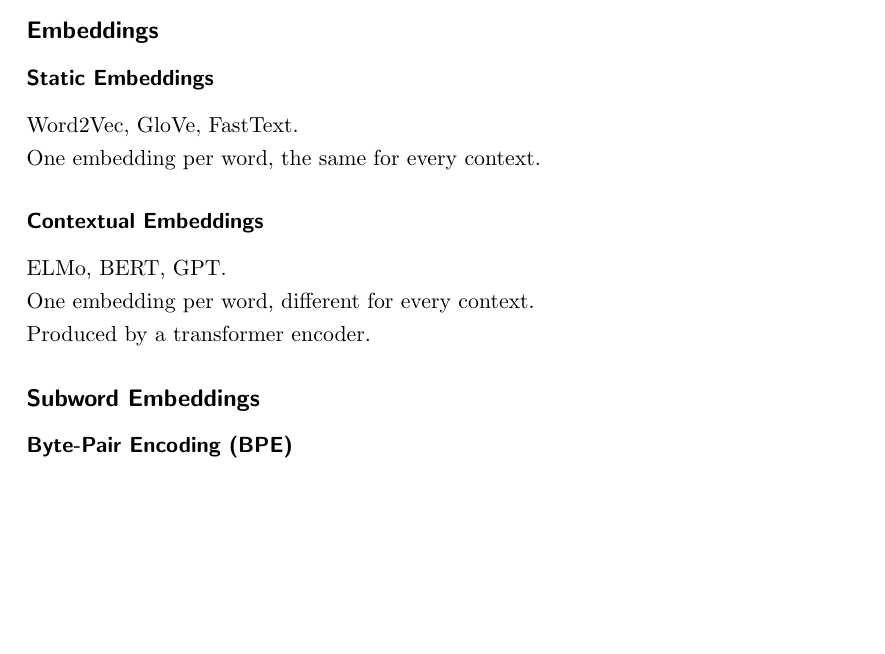
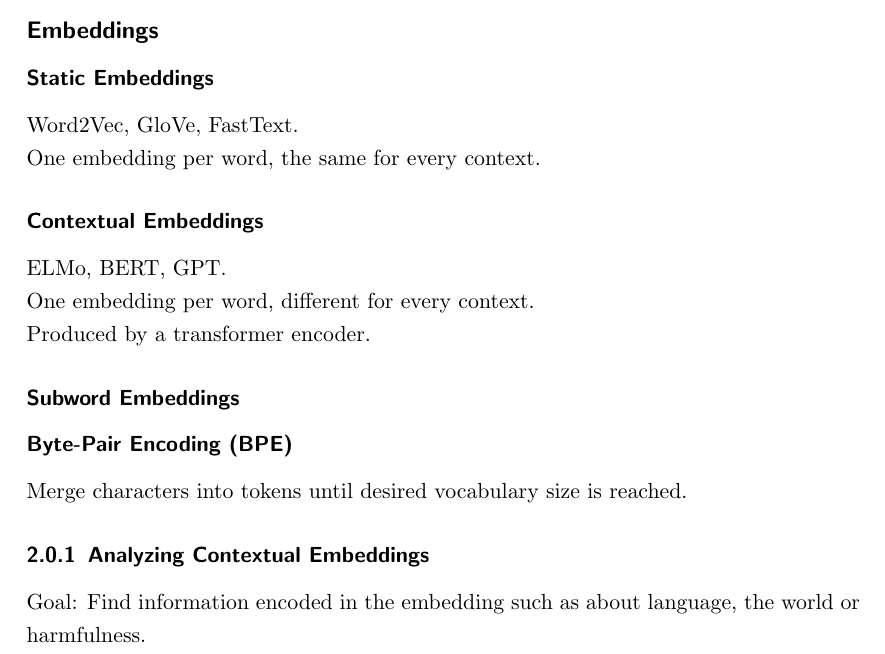
Before and after one commit to jaanisfehling/advanced-nlp, a LaTeX document (summary.tex): part of page 6 of 6, cut so that both start at the same text, the shorter picture padded with empty space. Compiled offline with pdfLaTeX.

Commit message:
work on embeddings

```diff
--- a/summary.tex
+++ b/summary.tex
@@ -152,10 +152,12 @@ ELMo, BERT, GPT.
 One embedding per word, different for every context.
 Produced by a transformer encoder.
 
-\subsection*{Subword Embeddings}
+\subsubsection*{Subword Embeddings}
 \subsubsection*{Byte-Pair Encoding (BPE)}
+Merge characters into tokens until desired vocabulary size is reached.
 
-
+\subsubsection{Analyzing Contextual Embeddings}
+Goal: Find information encoded in the embedding such as about language, the world or harmfulness.
 
 
 
```
Also changed, not shown: summary.pdf.
